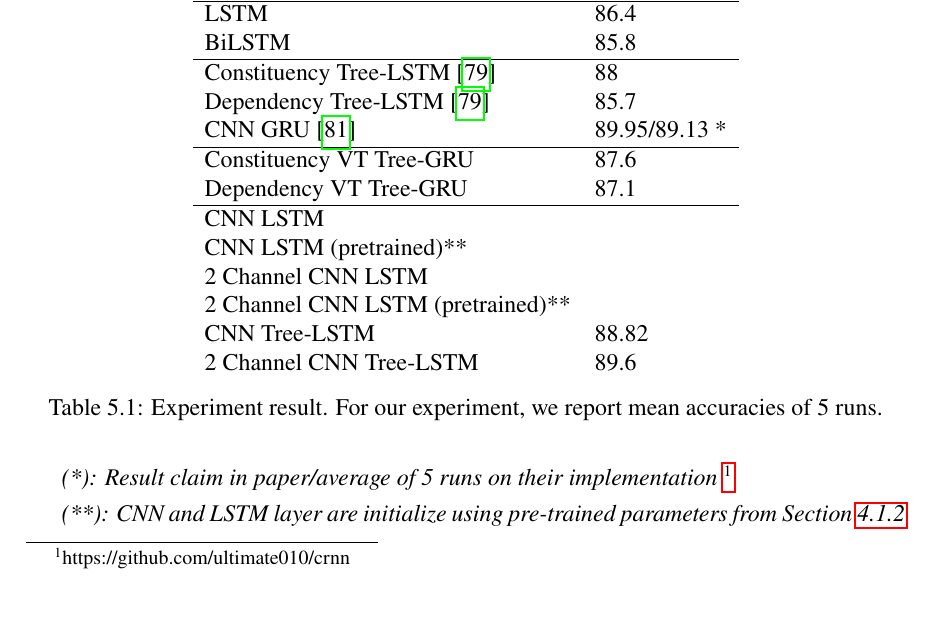
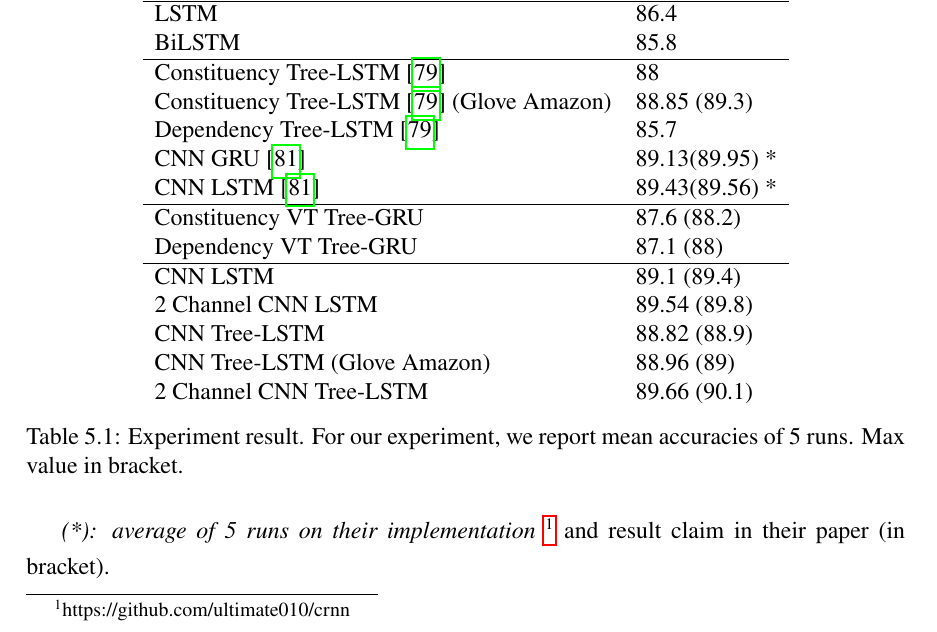
Before and after one commit to ttpro1995/thesis_latex, a LaTeX thesis (main.tex, which reads Result_discussion/result_discussion.tex): part of page 67 of 85, cut so that both start at the same text. Compiled offline with pdfLaTeX.

Commit message:
result table

```diff
--- a/Result_discussion/result_discussion.tex
+++ b/Result_discussion/result_discussion.tex
@@ -6,29 +6,32 @@ Experiment results are summaries in Table \ref{table:experimentresult}. In all o
 
 \begin{table}[H]
 	\centering
-	\caption{Experiment result. For our experiment, we report mean accuracies of 5 runs.}
+	\caption{Experiment result. For our experiment, we report mean accuracies of 5 runs. Max value in bracket.}
 	\label{table:experimentresult}
 	\begin{tabular}{ll}
 		Method                                   & Binary \\ \hline
 		LSTM                                     & 86.4   \\
 		BiLSTM                                   & 85.8   \\ \hline
 		Constituency Tree-LSTM \cite{treeLSTM} & 88     \\
+		Constituency Tree-LSTM \cite{treeLSTM} (Glove Amazon) & 88.85 (89.3) \\
 		Dependency Tree-LSTM  \cite{treeLSTM}  & 85.7   \\
-		CNN GRU \cite{cnn-rnn}		& 89.95/89.13 *	\\ \hline
-		Constituency VT Tree-GRU                 & 87.6   \\
-		Dependency VT Tree-GRU                   & 87.1   \\ \hline
-		CNN LSTM 								&         \\
-		CNN LSTM (pretrained)** 				&			\\
-		2 Channel CNN LSTM						& 		\\
-		2 Channel CNN LSTM (pretrained)**		& 		\\
-		CNN Tree-LSTM                            & 88.82  \\
-		2 Channel CNN Tree-LSTM  				& 89.6
+		CNN GRU \cite{cnn-rnn}					& 89.13(89.95) *	\\
+		CNN LSTM \cite{cnn-rnn}					& 89.43(89.56) *	\\ \hline
+		Constituency VT Tree-GRU                 & 87.6 (88.2)  \\
+		Dependency VT Tree-GRU                   & 87.1  (88)  \\ \hline
+		CNN LSTM 								& 89.1 (89.4)      \\
+		% CNN LSTM (pretrained)** 				&			\\
+		2 Channel CNN LSTM						& 89.54	(89.8)	\\
+		% 2 Channel CNN LSTM (pretrained)**		& 		\\
+		CNN Tree-LSTM                            & 88.82 (88.9) \\
+		CNN Tree-LSTM (Glove Amazon) 			& 88.96 (89) \\
+		2 Channel CNN Tree-LSTM  				& 89.66 (90.1)
 	\end{tabular}
 \end{table}
 
-\textit{(*): Result claim in paper/average of 5 runs on their implementation \footnote{https://github.com/ultimate010/crnn}}
+\textit{(*): average of 5 runs on their implementation \footnote{https://github.com/ultimate010/crnn}} and result claim in their paper (in bracket).
 
-\textit{(**): CNN and LSTM layer are initialize using pre-trained parameters from Section \ref{sec:CNNtree}}
+% \textit{(***): CNN and LSTM layer are initialize using pre-trained parameters from Section \ref{sec:CNNtree}}
 
 \subsection{VT Tree-GRU}
 Our dependency VT Tree-GRU outperformed Dependency Tree-LSTM on same dependency dataset. Constituency VT Tree-GRU model slightly better than Dependency VT Tree-GRU. This performance gap is expected due to dependency parse tree has less labeled node comparing to constituency parse tree, which has been explained in \cite{treeLSTM}. We discovered that train model composition with Adam learning rate of 0.001 and word representation (updated manually) learning rate at 0.05 for 20 epochs yield best result. Training more epochs does not improve the performing.
```
Also changed, not shown: Result_discussion/result_discussion.tex (3 more changed lines).
